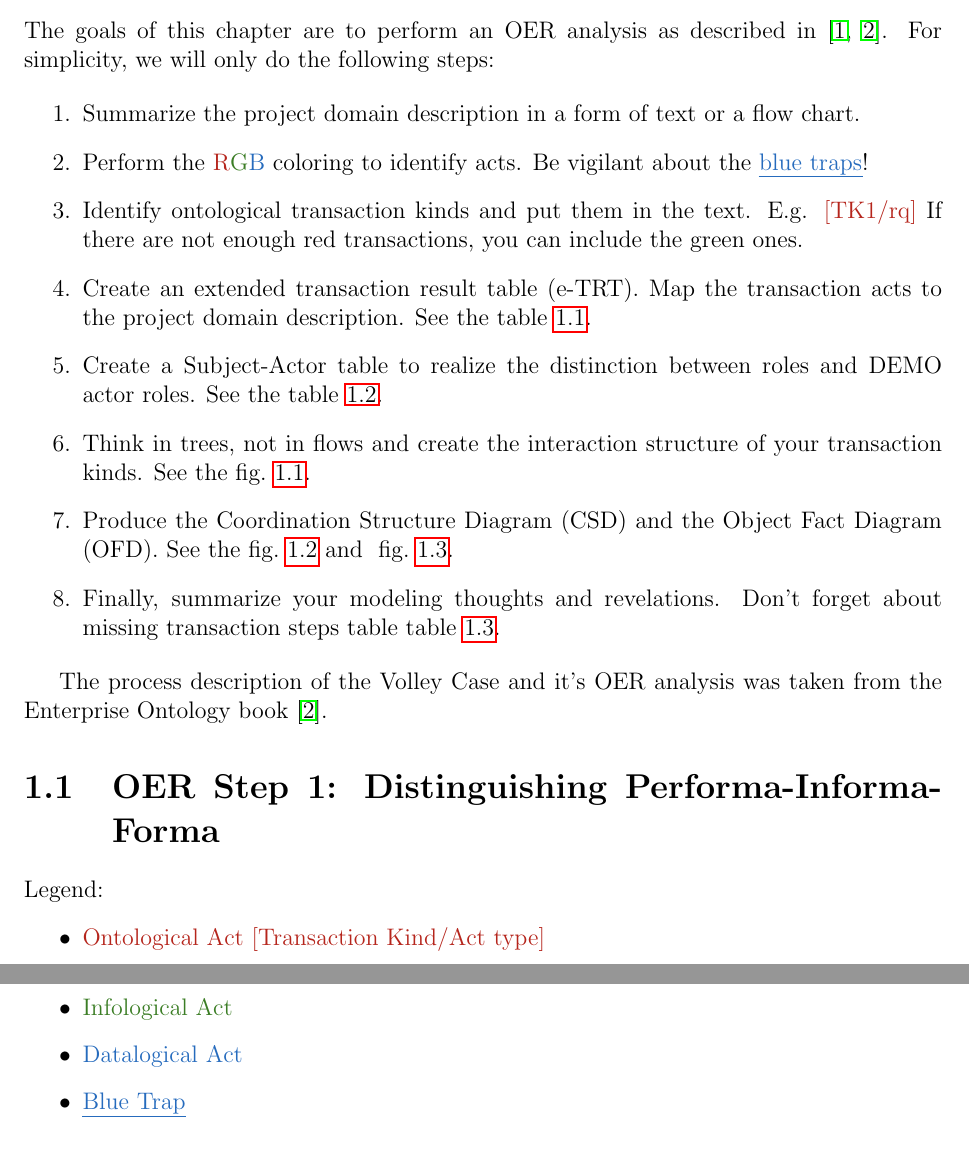
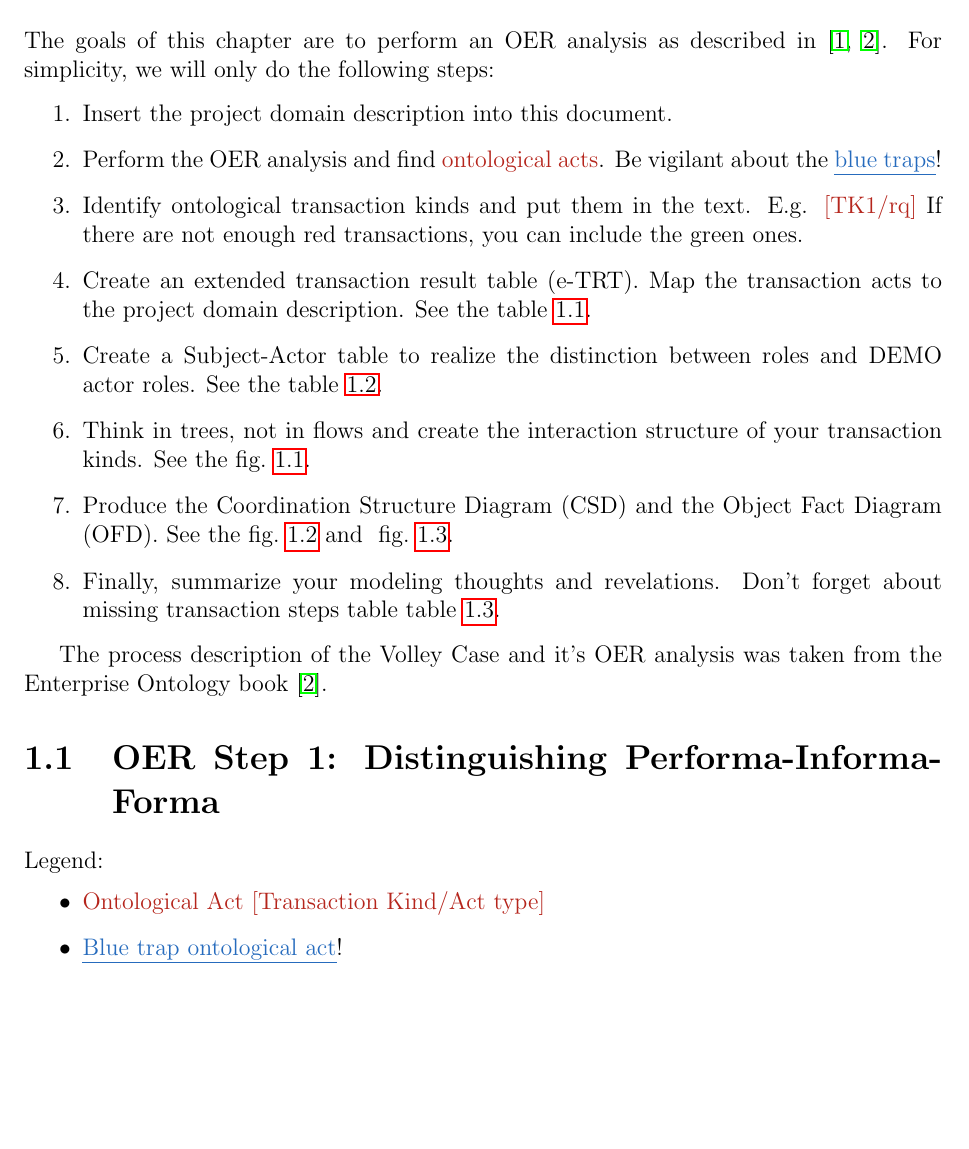
Before and after one commit to CCMiResearch/MIMEP.SemestralWork.Template, a LaTeX thesis (main.tex, which reads tex/2_analysis.tex): two parts of pages 4 and 5 of 11 before the commit and part of page 4 of 11 after it, the two joined at a grey line, cut so that both start at the same text, the shorter picture padded with empty space. Compiled offline with pdfLaTeX.

Commit message:
Only red transactions.

```diff
--- a/tex/2_analysis.tex
+++ b/tex/2_analysis.tex
@@ -3,8 +3,8 @@
 The goals of this chapter are to perform an OER analysis as described in~\cite{dietz2015teoo,dietz2020enterprise}. For simplicity, we will only do the following steps:
 
 \begin{enumerate}
-    \item Summarize the project domain description in a form of text or a flow chart.
-    \item Perform the \oact{R}\iact{G}\dact{B} coloring to identify acts. Be vigilant about the \btrap{blue traps}!
+    \item Insert the project domain description into this document.
+    \item Perform the OER analysis and find \oact{ontological acts}. Be vigilant about the \btrap{blue traps}!
     \item Identify ontological transaction kinds and put them in the text. E.g. \oact{[TK1/rq]} If there are not enough red transactions, you can include the green ones.
     \item Create an extended transaction result table (e-TRT). Map the transaction acts to the project domain description. See the~\cref{tab:etrt}.
     \item Create a Subject-Actor table to realize the distinction between roles and DEMO actor roles. See the~\cref{tab:subjectactortable}.
@@ -21,9 +21,7 @@ The process description of the Volley Case and it's OER analysis was taken from
 Legend:
 \begin{itemize}
     \item \oact{Ontological Act [Transaction Kind/Act type]}
-    \item \iact{Infological Act}
-    \item \dact{Datalogical Act}
-    \item \btrap{Blue Trap}
+    \item \btrap{Blue trap ontological act}!
 \end{itemize}
 
 \paragraph{\S 1 Preliminary Rules}
```
Also changed, not shown: mimep_semestral_project_template.pdf.
